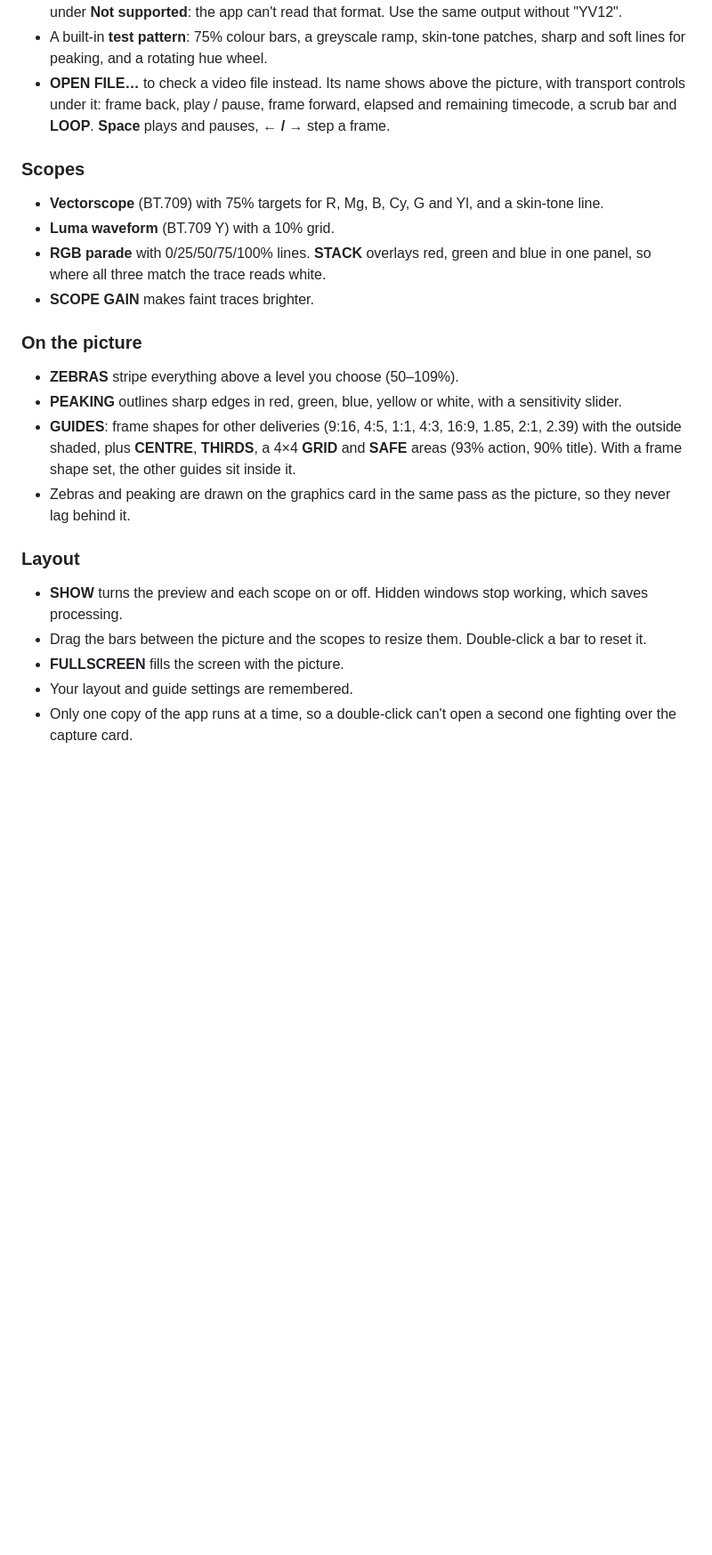
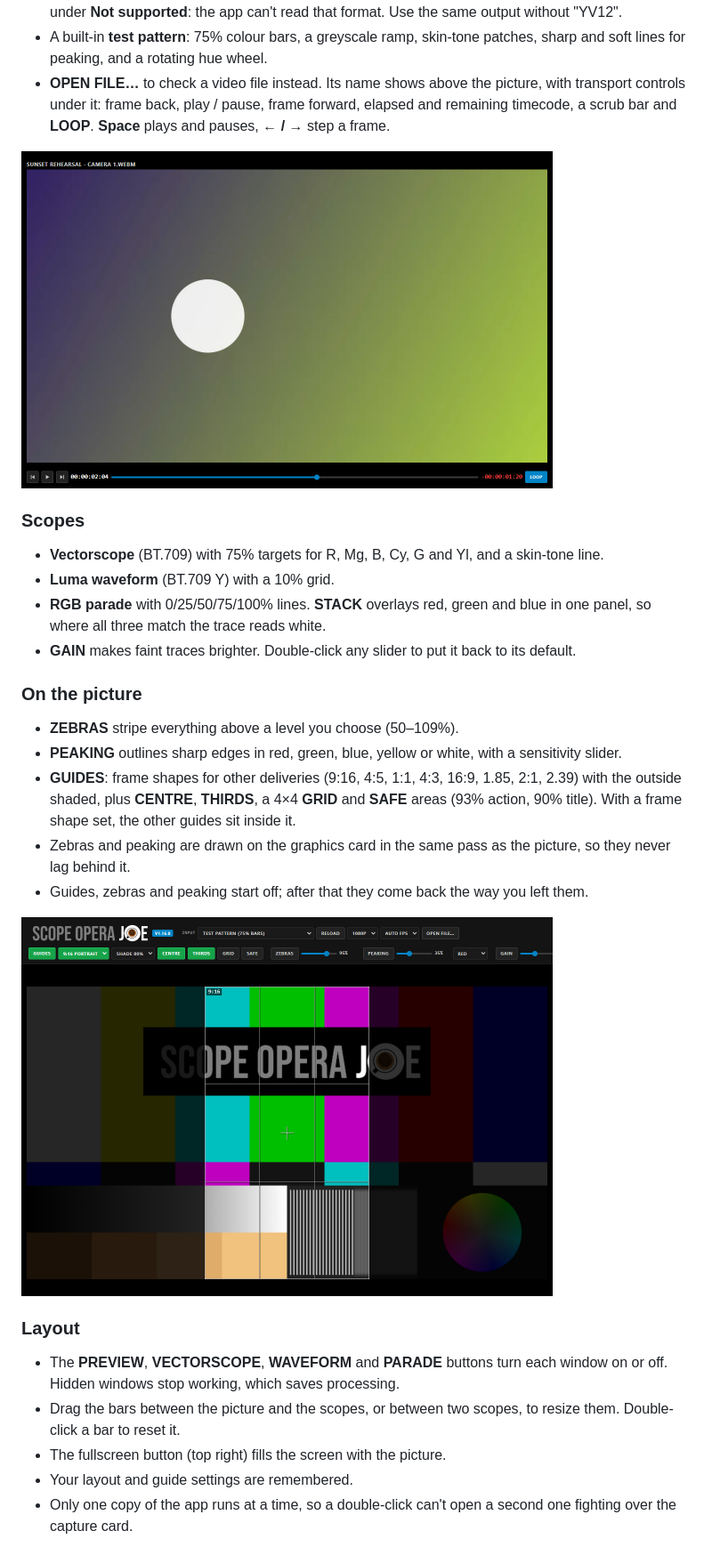
Before and after one commit to josephstracuzzi/scope-opera-joe, a Markdown page: README.md, the part around one of its changes. Shown at 89% size. Drawn GitHub-style; pictures changed too: docs/feature-file.png (added), docs/feature-guides.png (added); blank space fills up the shorter version.

Commit message:
README: new screenshot and feature close-ups (guides, video file, console)
Co-Authored-By: Claude Opus 5.5 <noreply@anthropic.com>

```diff
--- a/README.md
+++ b/README.md
@@ -38,22 +38,27 @@ Your settings (layout, guides, last device) are kept in your app-data folder (`%
 - A built-in **test pattern**: 75% colour bars, a greyscale ramp, skin-tone patches, sharp and soft lines for peaking, and a rotating hue wheel.
 - **OPEN FILE…** to check a video file instead. Its name shows above the picture, with transport controls under it: frame back, play / pause, frame forward, elapsed and remaining timecode, a scrub bar and **LOOP**. **Space** plays and pauses, **← / →** step a frame.
 
+<img src="docs/feature-file.png" width="597" alt="A video file with its name above the picture, and the transport bar under it: frame back, play, frame forward, elapsed timecode, scrub bar, remaining timecode in red and LOOP">
+
 ### Scopes
 - **Vectorscope** (BT.709) with 75% targets for R, Mg, B, Cy, G and Yl, and a skin-tone line.
 - **Luma waveform** (BT.709 Y) with a 10% grid.
 - **RGB parade** with 0/25/50/75/100% lines. **STACK** overlays red, green and blue in one panel, so where all three match the trace reads white.
-- **SCOPE GAIN** makes faint traces brighter.
+- **GAIN** makes faint traces brighter. Double-click any slider to put it back to its default.
 
 ### On the picture
 - **ZEBRAS** stripe everything above a level you choose (50–109%).
 - **PEAKING** outlines sharp edges in red, green, blue, yellow or white, with a sensitivity slider.
 - **GUIDES**: frame shapes for other deliveries (9:16, 4:5, 1:1, 4:3, 16:9, 1.85, 2:1, 2.39) with the outside shaded, plus **CENTRE**, **THIRDS**, a 4×4 **GRID** and **SAFE** areas (93% action, 90% title). With a frame shape set, the other guides sit inside it.
 - Zebras and peaking are drawn on the graphics card in the same pass as the picture, so they never lag behind it.
+- Guides, zebras and peaking start off; after that they come back the way you left them.
+
+<img src="docs/feature-guides.png" width="597" alt="A 9:16 portrait frame guide with the outside shaded, thirds and a centre cross inside it, and the green guide buttons above">
 
 ### Layout
-- **SHOW** turns the preview and each scope on or off. Hidden windows stop working, which saves processing.
-- Drag the bars between the picture and the scopes to resize them. Double-click a bar to reset it.
-- **FULLSCREEN** fills the screen with the picture.
+- The **PREVIEW**, **VECTORSCOPE**, **WAVEFORM** and **PARADE** buttons turn each window on or off. Hidden windows stop working, which saves processing.
+- Drag the bars between the picture and the scopes, or between two scopes, to resize them. Double-click a bar to reset it.
+- The fullscreen button (top right) fills the screen with the picture.
 - Your layout and guide settings are remembered.
 - Only one copy of the app runs at a time, so a double-click can't open a second one fighting over the capture card.
 
```
Also changed, not shown: other parts of README.md (+3 -1 lines), docs/feature-console.png (added), docs/screenshot.png.
